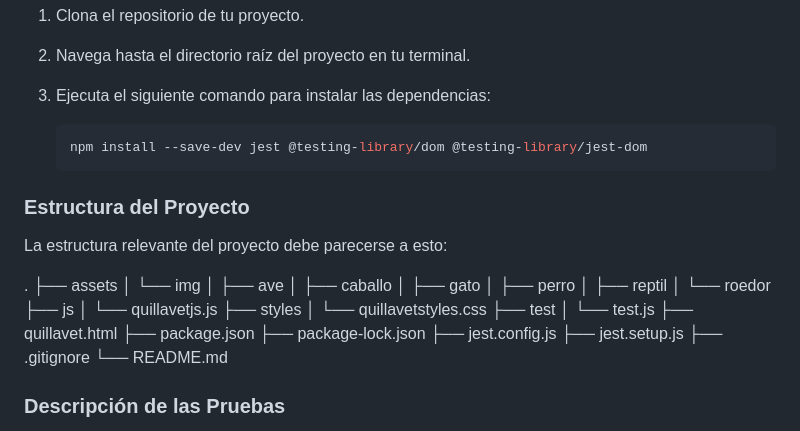
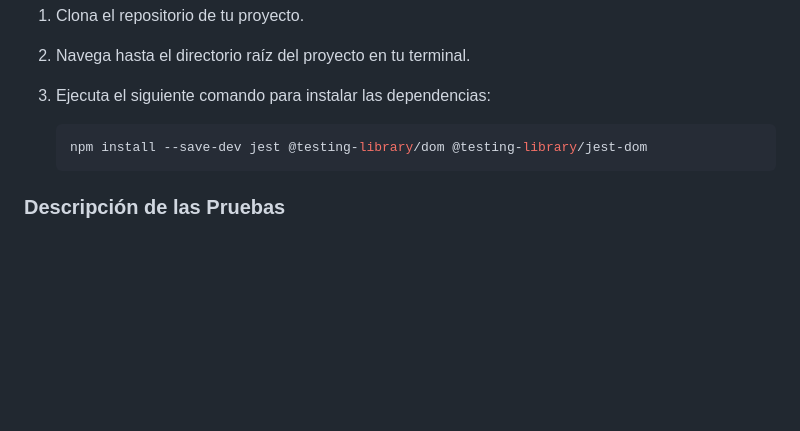
Before and after one commit to raul-ra/Certificado-de-Profesionalidad-Confecci-n-y-Publicaci-n-de-p-ginas-web-IFCD0110-, a Markdown page: Pruebas de funcionalidades y optimización de páginas web/Clinica veterinaria/readme.md, the part around the change. Rendered like a GitHub page; blank space fills up the shorter version.

````diff
--- a/Pruebas de funcionalidades y optimización de páginas web/Clinica veterinaria/readme.md
+++ b/Pruebas de funcionalidades y optimización de páginas web/Clinica veterinaria/readme.md
@@ -268,34 +268,6 @@ Sigue estos pasos para instalar las dependencias necesarias para ejecutar las pr
     npm install --save-dev jest @testing-library/dom @testing-library/jest-dom
     ```
 
-### Estructura del Proyecto
-
-La estructura relevante del proyecto debe parecerse a esto:
-
-.
-├── assets
-│ └── img
-│ ├── ave
-│ ├── caballo
-│ ├── gato
-│ ├── perro
-│ ├── reptil
-│ └── roedor
-├── js
-│ └── quillavetjs.js
-├── styles
-│ └── quillavetstyles.css
-├── test
-│  └── test.js
-├── quillavet.html
-├── package.json
-├── package-lock.json
-├── jest.config.js
-├── jest.setup.js
-├── .gitignore
-└── README.md
-
-
 ### Descripción de las Pruebas
 
 El archivo de prueba `test.js` incluye pruebas para validar la funcionalidad y seguridad del formulario. A continuación, se describen las pruebas realizadas:
````
